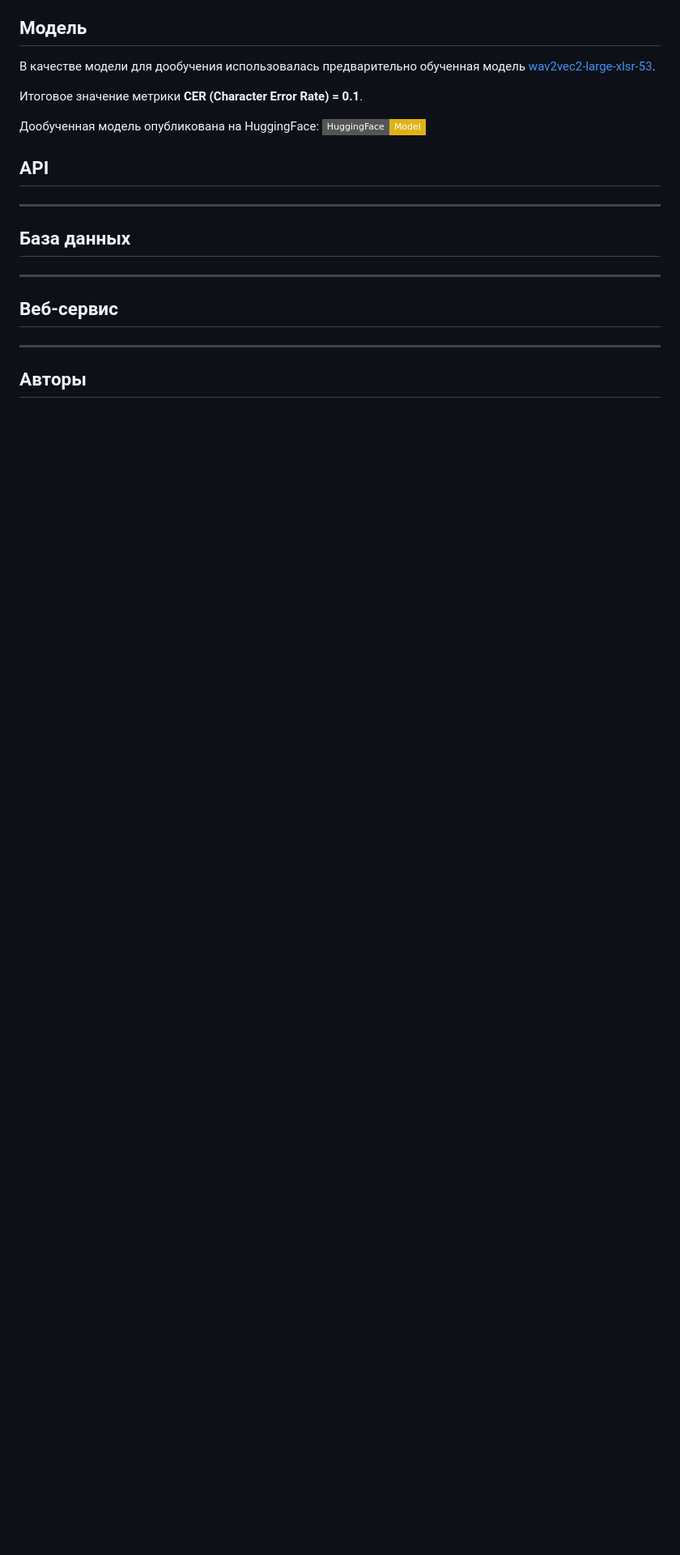
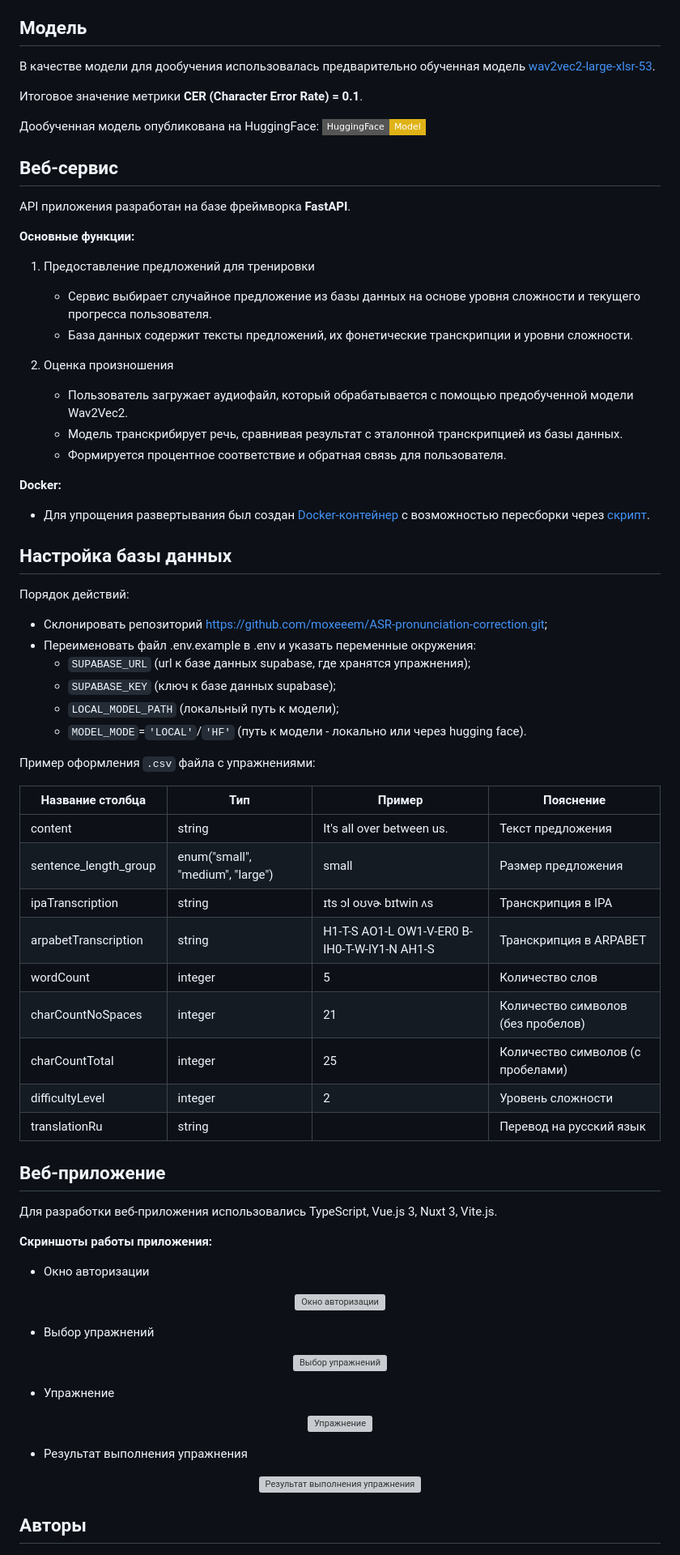
Before and after one commit to moxeeem/ASR-pronunciation-correction, a Markdown page: README.md, the part around the change printed below. Shown: that part at 81% size. Drawn GitHub-style; badges without logos; blank space fills up the shorter version; grey boxes are pictures that could not be loaded.

```diff
--- a/README.md
+++ b/README.md
@@ -76,17 +76,76 @@
 Дообученная модель опубликована на HuggingFace: [![HuggingFace](https://img.shields.io/badge/HuggingFace-Model-yellow?style=flat-square&logo=huggingface&logoColor=white)](https://huggingface.co/moxeeeem/wav2vec2-finetuned-pronunciation-correction)
 
 
-## API
-
----
-
-## База данных
-
----
-
 ## Веб-сервис
 
----
+API приложения разработан на базе фреймворка **FastAPI**.
+
+**Основные функции:**
+
+1. Предоставление предложений для тренировки
+   - Сервис выбирает случайное предложение из базы данных на основе уровня сложности и текущего прогресса пользователя.
+   - База данных содержит тексты предложений, их фонетические транскрипции и уровни сложности.
+
+2. Оценка произношения
+   - Пользователь загружает аудиофайл, который обрабатывается с помощью предобученной модели Wav2Vec2.
+   - Модель транскрибирует речь, сравнивая результат с эталонной транскрипцией из базы данных.
+   - Формируется процентное соответствие и обратная связь для пользователя.
+
+**Docker:**
+
+- Для упрощения развертывания был создан [Docker-контейнер](https://github.com/moxeeem/ASR-pronunciation-correction/blob/main/api/Dockerfile) с возможностью пересборки через [скрипт](https://github.com/moxeeem/ASR-pronunciation-correction/blob/main/api/rebuild_container.sh).
+
+
+## Настройка базы данных
+
+Порядок действий:
+
+* Склонировать репозиторий https://github.com/moxeeem/ASR-pronunciation-correction.git;
+* Переименовать файл .env.example в .env и указать переменные окружения:
+    * `SUPABASE_URL` (url к базе данных supabase, где хранятся упражнения);
+    * `SUPABASE_KEY` (ключ к базе данных supabase);
+    * `LOCAL_MODEL_PATH` (локальный путь к модели);
+    * `MODEL_MODE`=`'LOCAL'`/`'HF'` (путь к модели - локально или через hugging face).
+
+Пример оформления `.csv` файла с упражнениями:
+
+| Название столбца | Тип | Пример | Пояснение |
+|---|---|---|---|
+| content | string | It's all over between us. | Текст предложения |
+| sentence_length_group | enum("small", "medium", "large") | small | Размер предложения |
+| ipaTranscription | string | ɪts ɔl oʊvɚ bɪtwin ʌs | Транскрипция в IPA |
+| arpabetTranscription | string | H1-T-S AO1-L OW1-V-ER0 B-IH0-T-W-IY1-N AH1-S | Транскрипция в ARPABET |
+| wordCount | integer | 5 | Количество слов |
+| charCountNoSpaces | integer | 21 | Количество символов (без пробелов) |
+| charCountTotal | integer | 25 | Количество символов (с пробелами) |
+| difficultyLevel | integer | 2 | Уровень сложности |
+| translationRu | string |  | Перевод на русский язык |
+
+## Веб-приложение
+
+Для разработки веб-приложения использовались TypeScript, Vue.js 3, Nuxt 3, Vite.js.
+
+**Скриншоты работы приложения:**
+
+- Окно авторизации
+<p align="center">
+  <img src="img\auth.png" alt="Окно авторизации" width="60%">
+</p>
+
+- Выбор упражнений
+<p align="center">
+  <img src="img\selection.png" alt="Выбор упражнений" width="60%">
+</p>
+
+- Упражнение
+<p align="center">
+  <img src="img\task.png" alt="Упражнение" width="60%">
+</p>
+
+- Результат выполнения упражнения
+<p align="center">
+  <img src="img\result.png" alt="Результат выполнения упражнения" width="60%">
+</p>
 
 ## Авторы
 [![Михаил Дорохин](https://img.shields.io/badge/Михаил_Дорохин-GitHub-black?style=flat-square&logo=github&logoColor=white)](https://github.com/Quasarel)
```
Also changed, not shown: other parts of README.md (+2 -2 lines).
